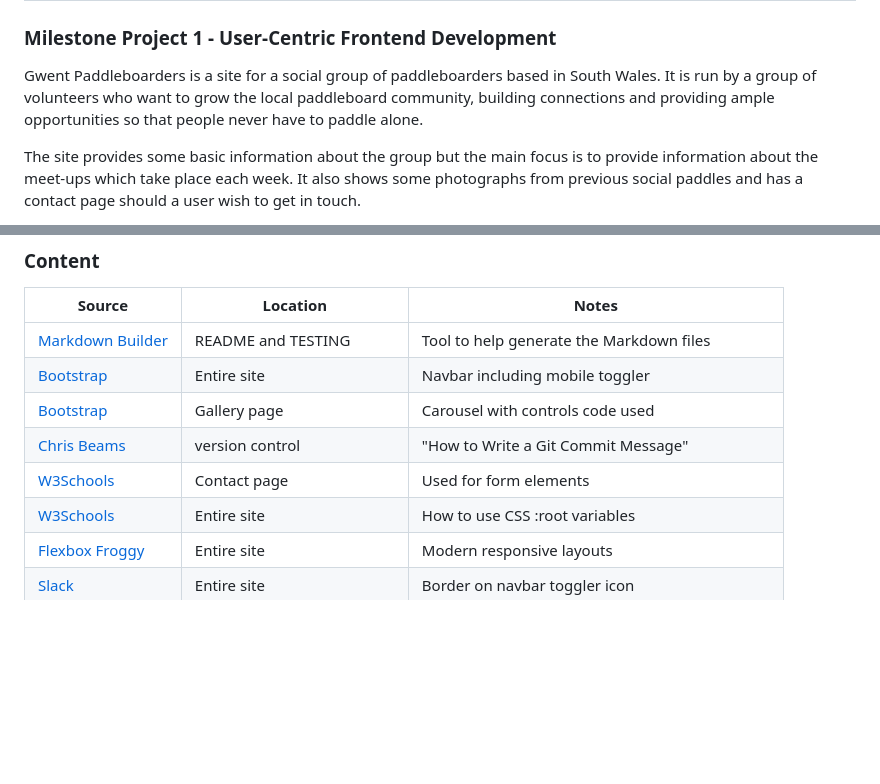
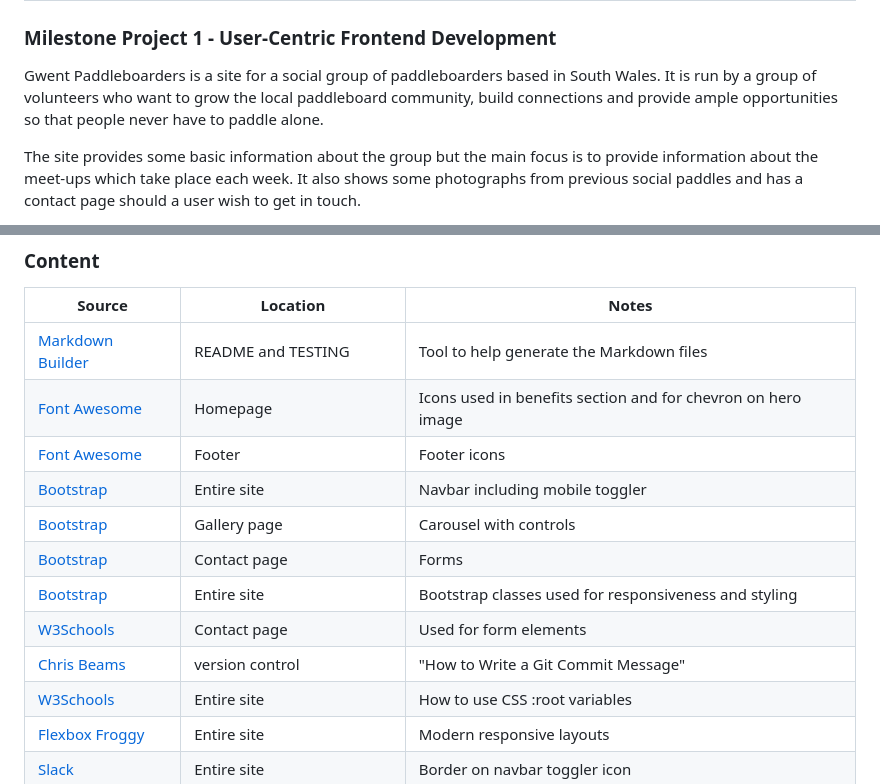
Before and after one commit to laurabolwell/gwent-paddleboarders, a Markdown page: README.md, 2 parts joined by grey strips. GitHub-like rendering; blank space fills up the shorter version.

Commit message:
Update credits section

```diff
--- a/README.md
+++ b/README.md
@@ -2,7 +2,7 @@
 
 ### Milestone Project 1 - User-Centric Frontend Development
 
-Gwent Paddleboarders is a site for a social group of paddleboarders based in South Wales. It is run by a group of volunteers who want to grow the local paddleboard community, building connections and providing ample opportunities so that people never have to paddle alone.
+Gwent Paddleboarders is a site for a social group of paddleboarders based in South Wales. It is run by a group of volunteers who want to grow the local paddleboard community, build connections and provide ample opportunities so that people never have to paddle alone.
 
 The site provides some basic information about the group but the main focus is to provide information about the meet-ups which take place each week. It also shows some photographs from previous social paddles and has a contact page should a user wish to get in touch.
 
@@ -408,10 +408,14 @@ There are no known differences between the local and deployed version.
 | Source | Location | Notes |
 | --- | --- | --- |
 | [Markdown Builder](https://traveltimn.github.io/markdown-builder) | README and TESTING | Tool to help generate the Markdown files |
+| [Font Awesome](https://fontawesome.com/kits/d2b22e28d8/icons) | Homepage | Icons used in benefits section and for chevron on hero image|
+| [Font Awesome](https://fontawesome.com/kits/d2b22e28d8/icons) | Footer | Footer icons |
 | [Bootstrap](https://getbootstrap.com/docs/5.2/components/navbar/#how-it-works) | Entire site | Navbar including mobile toggler |
-| [Bootstrap](https://getbootstrap.com/docs/5.2/components/carousel/#how-it-works) | Gallery page | Carousel with controls code used |
+| [Bootstrap](https://getbootstrap.com/docs/5.2/components/carousel/#how-it-works) | Gallery page | Carousel with controls |
+| [Bootstrap](https://getbootstrap.com/docs/5.0/forms/overview/) | Contact page | Forms |
+| [Bootstrap](https://getbootstrap.com/docs/5.0/getting-started/introduction/) | Entire site | Bootstrap classes used for responsiveness and styling |
+| [W3Schools](https://www.w3schools.com/html/html_form_elements.asp) | Contact page | Used for form elements |
 | [Chris Beams](https://chris.beams.io/posts/git-commit) | version control | "How to Write a Git Commit Message" |
-| [W3Schools](https://www.w3schools.com/html/html_form_elements.asp) | Contact page | Used for form elements |
 | [W3Schools](https://www.w3schools.com/css/css3_variables.asp) | Entire site | How to use CSS :root variables |
 | [Flexbox Froggy](https://flexboxfroggy.com/) | Entire site | Modern responsive layouts |
 | [Slack](https://code-institute-room.slack.com/archives/C7J2ZAVHB/p1593185727369600) | Entire site | Border on navbar toggler icon |
```
Also changed, not shown: other parts of README.md (+1 -1 lines).
